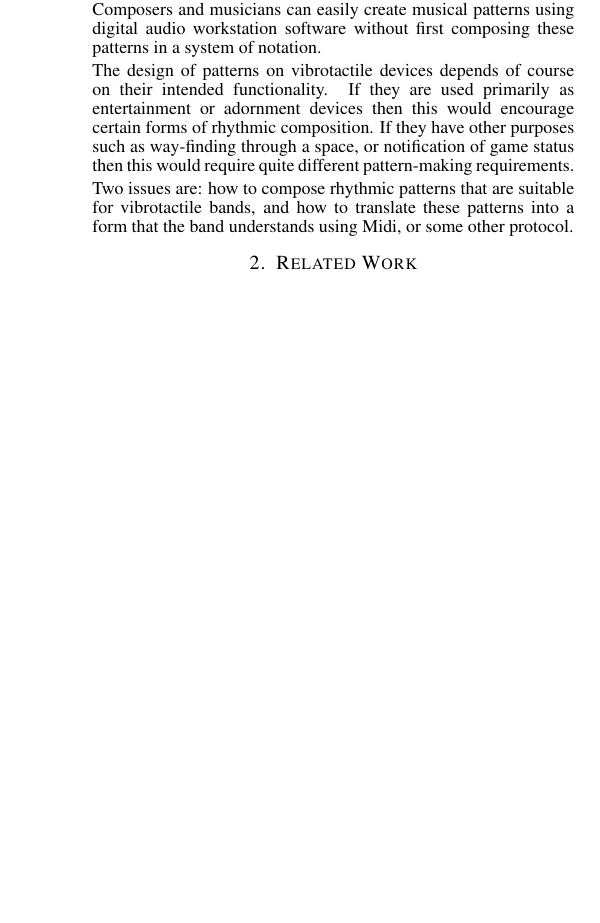
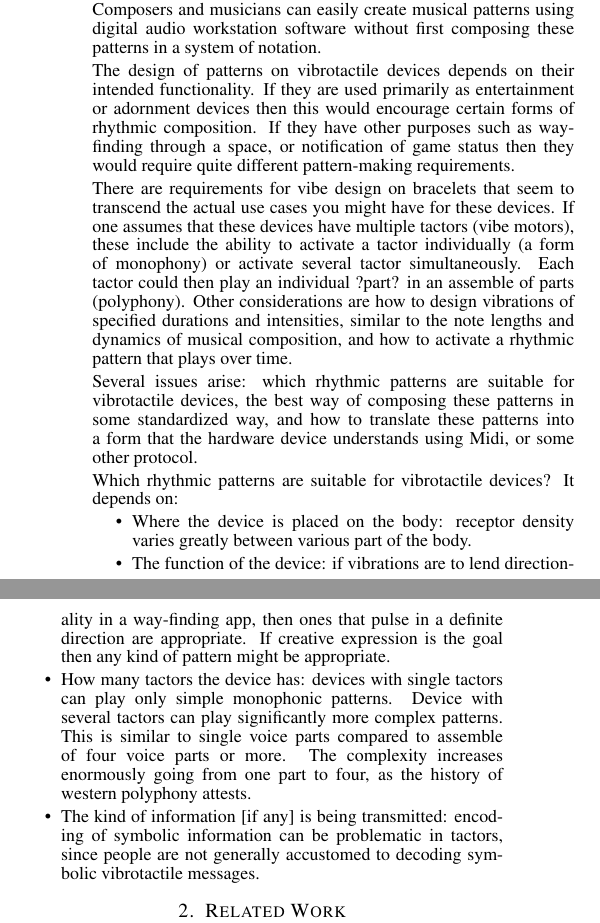
Before and after one commit to MichaelCumming/CIM2014, a LaTeX document (CIM14_MAIN.tex): part of one column of page 1 of 2 before the commit and two parts of the columns of page 1 of 2 after it, the two joined at a grey line, cut so that both start at the same text, the shorter picture padded with empty space. Compiled offline with pdfLaTeX.

Commit message:
added more to Introduction

```diff
--- a/CIM14_MAIN.tex
+++ b/CIM14_MAIN.tex
@@ -64,9 +64,23 @@ This work is related to the design of a wrist-wearable vibrotactile device that
 
 A wrist-wearable vibrotactile device, or what we call a 'vibe bracelet,' needs activation patterns to operate. It is unclear how to design such patterns in a standardized way using the technology closest at hand, which in our case is Arduino code written in C. The design of vibe patterns for such devices is a specialized, yet multi-disciplinary area that straddles concerns for appropriate design of human computer interfaces and for potentially artistic patterns that look and feel attractive on the wrist. Yet the design of vibrational patterns is not a new issue. Music production, especially that which has a strong rhythmic component, faces a similar issue. Nor does design of rhythmic patterns necessarily involve notational systems. Composers and musicians can easily create musical patterns using digital audio workstation software without first composing these patterns in a system of notation.
 
-The design of patterns on vibrotactile devices depends of course on their intended functionality. If they are used primarily as entertainment or adornment devices then this would encourage certain forms of rhythmic composition. If they have other purposes such as way-finding through a space, or notification of game status then this  would require quite different pattern-making requirements.
+The design of patterns on vibrotactile devices depends on their intended functionality. If they are used primarily as entertainment or adornment devices then this would encourage certain forms of rhythmic composition. If they have other purposes such as way-finding through a space, or notification of game status then they would require quite different pattern-making requirements.
 
-Two issues are: how to compose rhythmic patterns that are suitable for vibrotactile bands, and how to translate these patterns into a form that the band understands using Midi, or some other protocol.
+There are requirements for vibe design on bracelets that seem to transcend the actual use cases you might have for these devices. If one assumes that these devices have multiple tactors (vibe motors), these include the ability to activate a tactor individually (a form of monophony) or activate several tactor simultaneously. Each tactor could then play an individual ?part? in an assemble of parts (polyphony). Other considerations are how to design vibrations of specified durations and intensities, similar to the note lengths and dynamics of musical composition, and how to activate a rhythmic pattern that plays over time.
+
+Several issues arise: which rhythmic patterns are suitable for vibrotactile devices, the best way of composing these patterns in some standardized way, and how to translate these patterns into a form that the hardware device understands using Midi, or some other protocol.
+
+Which rhythmic patterns are suitable for vibrotactile devices? It depends on:
+\begin{itemize}
+
+\item Where the device is placed on the body: receptor density varies greatly between various part of the body.
+
+\item The function of the device: if vibrations are to lend directionality in a way-finding app, then ones that pulse in a definite direction are appropriate. If creative expression is the goal then any kind of pattern might be appropriate.
+
+\item How many tactors the device has: devices with single tactors can play only simple monophonic patterns. Device with several tactors can play significantly more complex patterns. This is similar to single voice parts compared to assemble of four voice parts or more. The complexity increases enormously going from one part to four, as the history of western polyphony attests.
+
+\item The kind of information [if any] is being transmitted: encoding of symbolic information can be problematic in tactors, since people are not generally accustomed to decoding symbolic vibrotactile messages.
+\end{itemize}
 
 \section{Related Work}
 
```
Also changed, not shown: CIM14_MAIN.tex (7 more changed lines).
